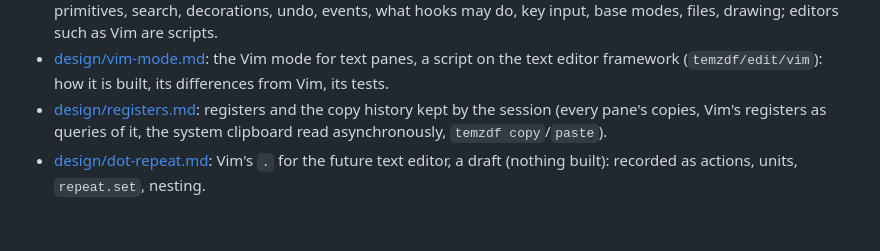
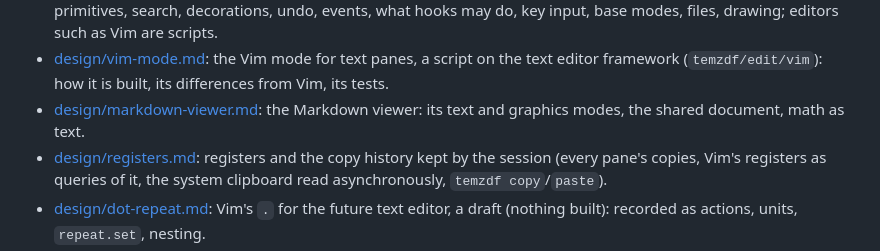
Before and after one commit to mityu/temzdf, a Markdown page: doc/README.md, the part around the change. Rendered like a GitHub page; blank space fills up the shorter version.

Commit message:
docs(design): the Markdown viewer's decisions so far
Co-Authored-By: Claude Opus 5.5 <noreply@anthropic.com>

```diff
--- a/doc/README.md
+++ b/doc/README.md
@@ -42,6 +42,8 @@ the way, with the reasons.
 - [design/vim-mode.md](design/vim-mode.md): the Vim mode for text panes,
   a script on the text editor framework (`temzdf/edit/vim`): how it is
   built, its differences from Vim, its tests.
+- [design/markdown-viewer.md](design/markdown-viewer.md): the Markdown
+  viewer: its text and graphics modes, the shared document, math as text.
 - [design/registers.md](design/registers.md): registers and the copy
   history kept by the session (every pane's copies, Vim's registers as
   queries of it, the system clipboard read asynchronously, `temzdf
```
Also changed, not shown: doc/design/markdown-viewer.md (added, +61 -0 lines).
